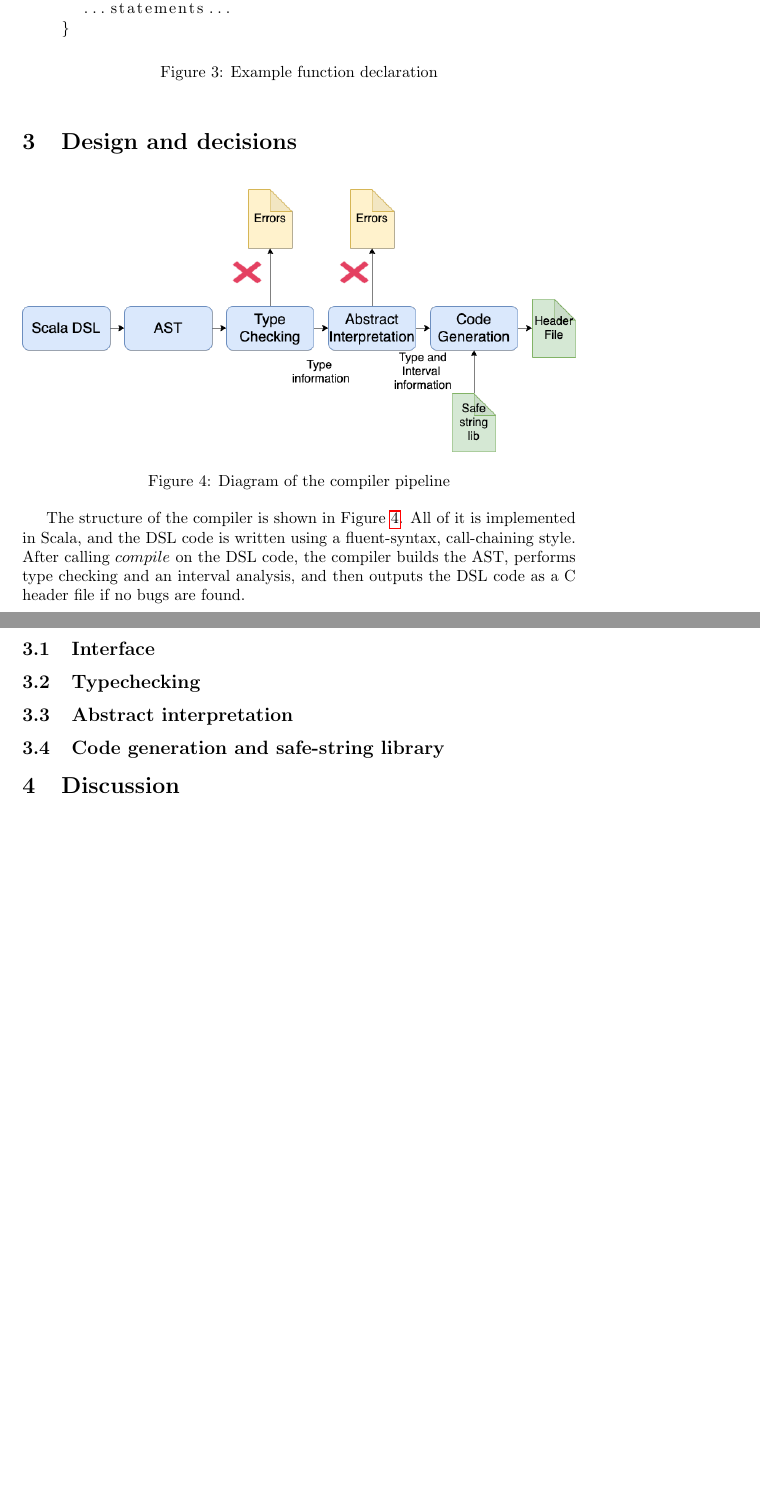
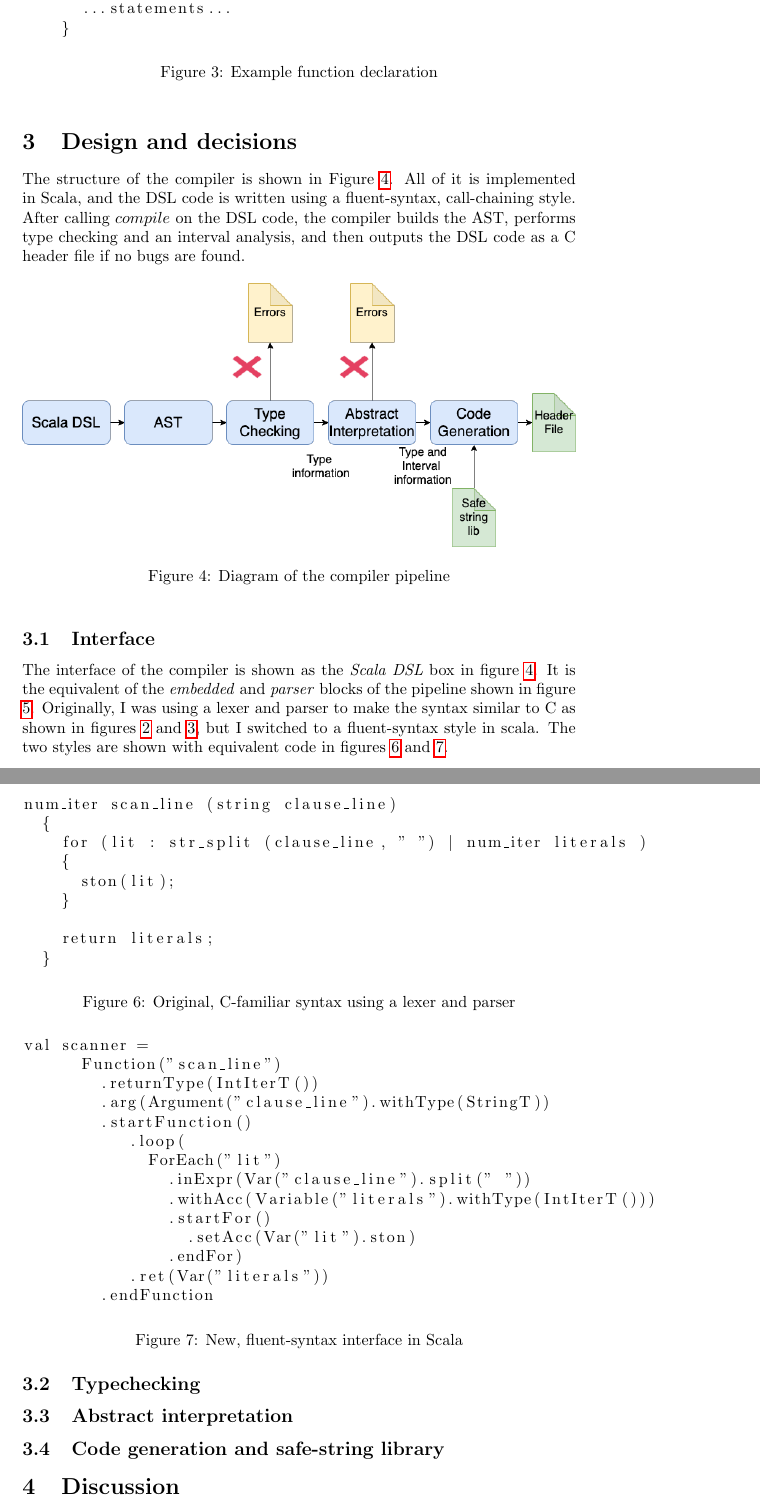
Before and after one commit to Flandini/cse501project20au, a LaTeX document (report/final-report.tex): two parts of pages 5 and 7 of 7, joined at a grey line, cut so that both start at the same text, the shorter picture padded with empty space. Compiled offline with pdfLaTeX.

Commit message:
Finsihed interface

```diff
--- a/report/final-report.tex
+++ b/report/final-report.tex
@@ -253,6 +253,12 @@ inclusive interval $[1, 255]$.
 \section{Design and decisions}
 \label{sec:design}
 
+The structure of the compiler is shown in Figure \ref{fig:pipeline}. All of it
+is implemented in Scala, and the DSL code is written using a fluent-syntax,
+call-chaining style. After calling $compile$ on the DSL code, the compiler
+builds the AST, performs type checking and an interval analysis, and then
+outputs the DSL code as a C header file if no bugs are found.
+
 \begin{figure}[h]
   \centering
   \includegraphics[width=\textwidth]{architecture.png}
@@ -267,13 +273,55 @@ inclusive interval $[1, 255]$.
   \label{fig:mdnpipeline}
 \end{figure}
 
-The structure of the compiler is shown in Figure \ref{fig:pipeline}. All of it
-is implemented in Scala, and the DSL code is written using a fluent-syntax,
-call-chaining style. After calling $compile$ on the DSL code, the compiler
-builds the AST, performs type checking and an interval analysis, and then
-outputs the DSL code as a C header file if no bugs are found.
 
 \subsection{Interface}
+
+The interface of the compiler is shown as the \textit{Scala DSL} box in
+figure \ref{fig:pipeline}. It is the equivalent of the \textit{embedded}
+and \textit{parser} blocks of the pipeline shown in figure \ref{fig:mdnpipeline}.
+Originally, I was using a lexer and parser to make the syntax similar to
+C as shown in figures \ref{fig:forloopsyntax} and \ref{fig:functionsyntax}, but
+I switched to a fluent-syntax style in scala. The two styles are shown with
+equivalent code in figures \ref{fig:csyntax} and \ref{fig:fluentsyntax}.
+
+\begin{figure}[h]
+  \centering
+  \begin{lstlisting}
+num_iter scan_line (string clause_line)
+  {
+    for (lit : str_split (clause_line, " ") | num_iter literals )
+    {
+      ston(lit);
+    }
+
+    return literals;
+  }
+  \end{lstlisting}
+  \caption{Original, C-familiar syntax using a lexer and parser}
+  \label{fig:csyntax}
+\end{figure}
+
+\begin{figure}[h]
+    \begin{lstlisting}
+val scanner =
+      Function("scan_line")
+        .returnType(IntIterT())
+        .arg(Argument("clause_line").withType(StringT))
+        .startFunction()
+           .loop(
+             ForEach("lit")
+               .inExpr(Var("clause_line").split(" "))
+               .withAcc(Variable("literals").withType(IntIterT()))
+               .startFor()
+                 .setAcc(Var("lit").ston)
+               .endFor)
+           .ret(Var("literals"))
+        .endFunction
+    \end{lstlisting}
+  \caption{New, fluent-syntax interface in Scala}
+    \label{fig:fluentsyntax}
+\end{figure}
+
 \subsection{Typechecking}
 \subsection{Abstract interpretation}
 \subsection{Code generation and safe-string library}
```
Also changed, not shown: report/final-report.tex (6 more changed lines).
